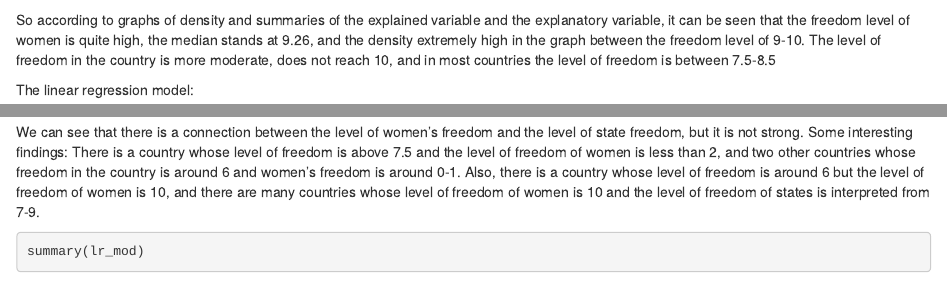
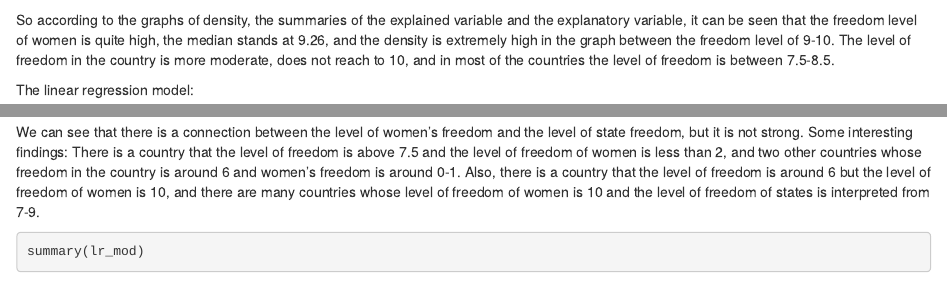
Before and after one commit to DanaDahan7/human-freedom-index-data-analysis, an R Markdown document (code/human freedom markdown final.Rmd): the page in a window 1100 px wide, from 8250 px down, and a second part further down, joined at a grey line. Rendered offline with R 4.5, knitr and Pandoc, with nearby package versions; some code elsewhere in the file could not run offline.

Commit message:
Add files via upload

````diff
--- a/code/human freedom markdown final.Rmd
+++ b/code/human freedom markdown final.Rmd
@@ -334,8 +334,8 @@ lr_data %>%
     max = max(womensfreedom))
 ```
 
-So according to graphs of density and summaries of the explained variable and the explanatory variable, it can be seen that the freedom level of women is quite high, the median stands at 9.26, and the density extremely high in the graph between the freedom level of 9-10.
-The level of freedom in the country is more moderate, does not reach 10, and in most countries the level of freedom is between 7.5-8.5
+So according to the graphs of density, the summaries of the explained variable and the explanatory variable, it can be seen that the freedom level of women is quite high, the median stands at 9.26, and the density is extremely high in the graph between the freedom level of 9-10.
+The level of freedom in the country is more moderate, does not reach to 10, and in most of the countries the level of freedom is between 7.5-8.5.
 
 
 
@@ -362,8 +362,8 @@ scatter.smooth(x=lr_data$womensfreedom, y=lr_data$FreedomLevel,
 ```
 
 We can see that there is a connection between the level of women's freedom and the level of state freedom, but it is not strong.
-Some interesting findings: There is a country whose level of freedom is above 7.5 and the level of freedom of women is less than 2, and two other countries whose freedom in the country is around 6 and women's freedom is around 0-1.
-Also, there is a country whose level of freedom is around 6 but the level of freedom of women is 10, and there are many countries whose level of freedom of women is 10 and the level of freedom of states is interpreted from 7-9.
+Some interesting findings: There is a country that the level of freedom is above 7.5 and the level of freedom of women is less than 2, and two other countries whose freedom in the country is around 6 and women's freedom is around 0-1.
+Also, there is a country that the level of freedom is around 6 but the level of freedom of women is 10, and there are many countries whose level of freedom of women is 10 and the level of freedom of states is interpreted from 7-9.
 
 ```{r}
 summary(lr_mod)
````
